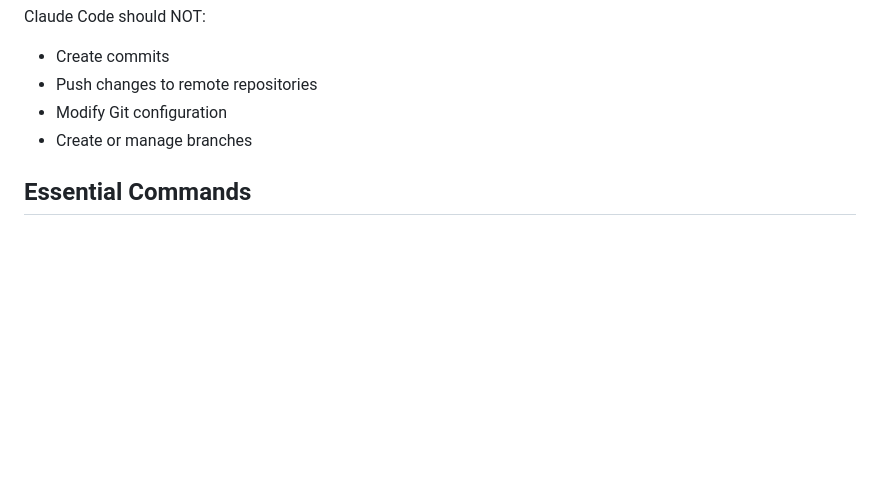
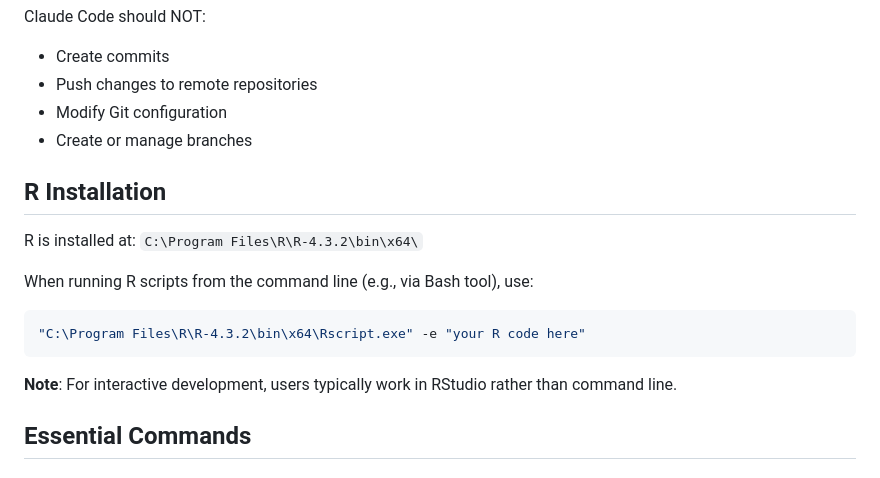
Before and after one commit to ben-geisler/METIMMOX-1, a Markdown page: CLAUDE.md, the part around the change. GitHub-like rendering; blank space fills up the shorter version.

Commit message:
Add path to rscript.exe in case the system variable is not set

````diff
--- a/CLAUDE.md
+++ b/CLAUDE.md
@@ -21,6 +21,17 @@ Claude Code should NOT:
 - Push changes to remote repositories
 - Modify Git configuration
 - Create or manage branches
+
+## R Installation
+
+R is installed at: `C:\Program Files\R\R-4.3.2\bin\x64\`
+
+When running R scripts from the command line (e.g., via Bash tool), use:
+```bash
+"C:\Program Files\R\R-4.3.2\bin\x64\Rscript.exe" -e "your R code here"
+```
+
+**Note**: For interactive development, users typically work in RStudio rather than command line.
 
 ## Essential Commands
 
````
